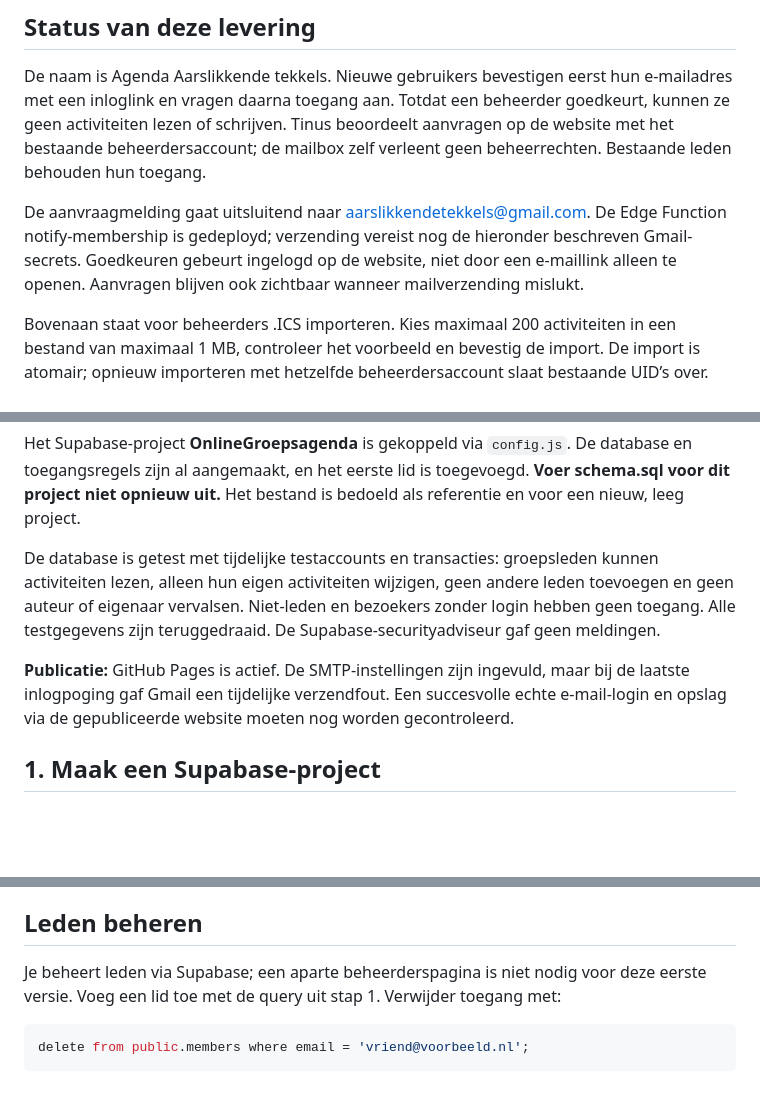
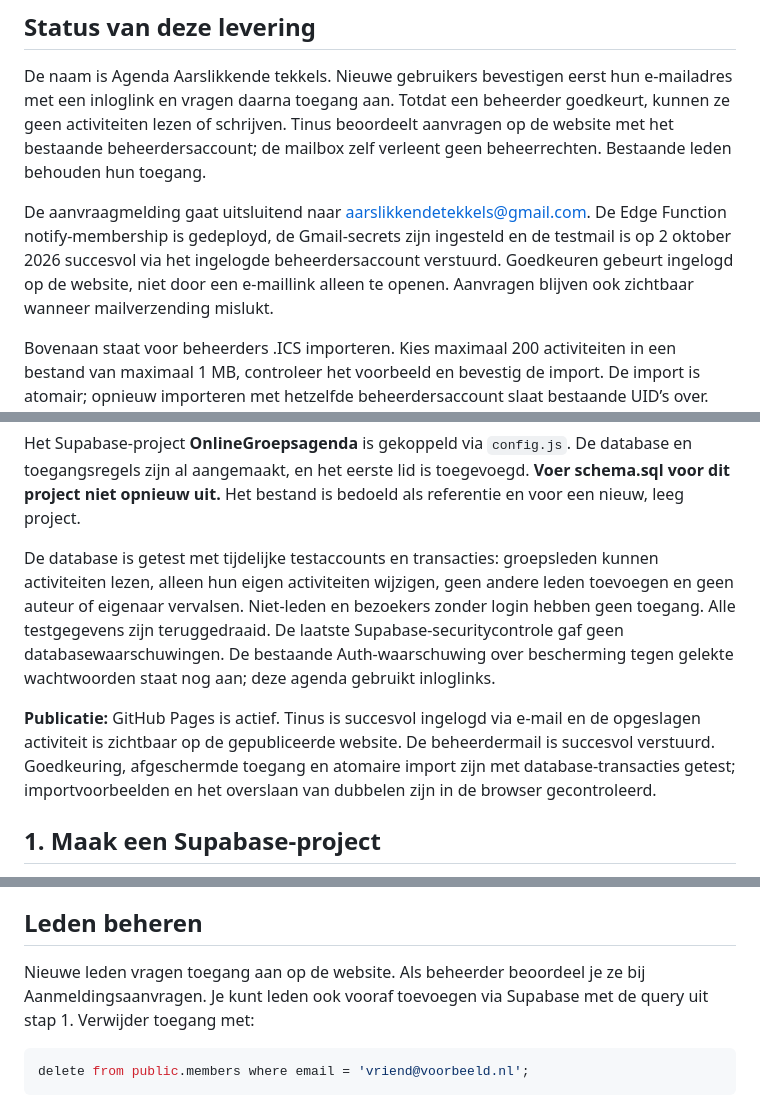
Before and after one commit to TinyTinus1/Aarslikkende_Tekkels_Feestagenda, a Markdown page: README.md, 3 parts joined by grey strips. GitHub-like rendering; blank space fills up the shorter version.

Commit message:
Handleiding bijwerken na succesvolle live mailtest

````diff
--- a/README.md
+++ b/README.md
@@ -6,7 +6,7 @@ Een eenvoudige Nederlandstalige agenda voor één besloten groep. Geen buildstap
 
 De naam is Agenda Aarslikkende tekkels. Nieuwe gebruikers bevestigen eerst hun e-mailadres met een inloglink en vragen daarna toegang aan. Totdat een beheerder goedkeurt, kunnen ze geen activiteiten lezen of schrijven. Tinus beoordeelt aanvragen op de website met het bestaande beheerdersaccount; de mailbox zelf verleent geen beheerrechten. Bestaande leden behouden hun toegang.
 
-De aanvraagmelding gaat uitsluitend naar aarslikkendetekkels@gmail.com. De Edge Function notify-membership is gedeployd; verzending vereist nog de hieronder beschreven Gmail-secrets. Goedkeuren gebeurt ingelogd op de website, niet door een e-maillink alleen te openen. Aanvragen blijven ook zichtbaar wanneer mailverzending mislukt.
+De aanvraagmelding gaat uitsluitend naar aarslikkendetekkels@gmail.com. De Edge Function notify-membership is gedeployd, de Gmail-secrets zijn ingesteld en de testmail is op 2 oktober 2026 succesvol via het ingelogde beheerdersaccount verstuurd. Goedkeuren gebeurt ingelogd op de website, niet door een e-maillink alleen te openen. Aanvragen blijven ook zichtbaar wanneer mailverzending mislukt.
 
 Bovenaan staat voor beheerders .ICS importeren. Kies maximaal 200 activiteiten in een bestand van maximaal 1 MB, controleer het voorbeeld en bevestig de import. De import is atomair; opnieuw importeren met hetzelfde beheerdersaccount slaat bestaande UID’s over. Losse afspraken en meegestuurde tijdzones worden ondersteund. Terugkerende afspraken, geannuleerde items, ontbrekende tijdzonedefinities en ongeldige velden worden met reden overgeslagen. Zonder eindtijd krijgt een afspraak één uur; een hele dag loopt tot de volgende lokale middernacht. Het geïmporteerde item heeft de beheerder als maker.
 
@@ -20,9 +20,9 @@ De themakeuze wordt alleen op je eigen apparaat onthouden. Via **Voeg toe aan pe
 
 Het Supabase-project **OnlineGroepsagenda** is gekoppeld via `config.js`. De database en toegangsregels zijn al aangemaakt, en het eerste lid is toegevoegd. **Voer schema.sql voor dit project niet opnieuw uit.** Het bestand is bedoeld als referentie en voor een nieuw, leeg project.
 
-De database is getest met tijdelijke testaccounts en transacties: groepsleden kunnen activiteiten lezen, alleen hun eigen activiteiten wijzigen, geen andere leden toevoegen en geen auteur of eigenaar vervalsen. Niet-leden en bezoekers zonder login hebben geen toegang. Alle testgegevens zijn teruggedraaid. De Supabase-securityadviseur gaf geen meldingen.
+De database is getest met tijdelijke testaccounts en transacties: groepsleden kunnen activiteiten lezen, alleen hun eigen activiteiten wijzigen, geen andere leden toevoegen en geen auteur of eigenaar vervalsen. Niet-leden en bezoekers zonder login hebben geen toegang. Alle testgegevens zijn teruggedraaid. De laatste Supabase-securitycontrole gaf geen databasewaarschuwingen. De bestaande Auth-waarschuwing over bescherming tegen gelekte wachtwoorden staat nog aan; deze agenda gebruikt inloglinks.
 
-**Publicatie:** GitHub Pages is actief. De SMTP-instellingen zijn ingevuld, maar bij de laatste inlogpoging gaf Gmail een tijdelijke verzendfout. Een succesvolle echte e-mail-login en opslag via de gepubliceerde website moeten nog worden gecontroleerd.
+**Publicatie:** GitHub Pages is actief. Tinus is succesvol ingelogd via e-mail en de opgeslagen activiteit is zichtbaar op de gepubliceerde website. De beheerdermail is succesvol verstuurd. Goedkeuring, afgeschermde toegang en atomaire import zijn met database-transacties getest; importvoorbeelden en het overslaan van dubbelen zijn in de browser gecontroleerd.
 
 ## 1. Maak een Supabase-project
 
@@ -113,7 +113,7 @@ Je kunt `index.html` lokaal openen en op **Bekijk de voorbeeldagenda** klikken.
 
 ## Leden beheren
 
-Je beheert leden via Supabase; een aparte beheerderspagina is niet nodig voor deze eerste versie. Voeg een lid toe met de query uit stap 1. Verwijder toegang met:
+Nieuwe leden vragen toegang aan op de website. Als beheerder beoordeel je ze bij Aanmeldingsaanvragen. Je kunt leden ook vooraf toevoegen via Supabase met de query uit stap 1. Verwijder toegang met:
 
 ```sql
 delete from public.members where email = 'vriend@voorbeeld.nl';
````
